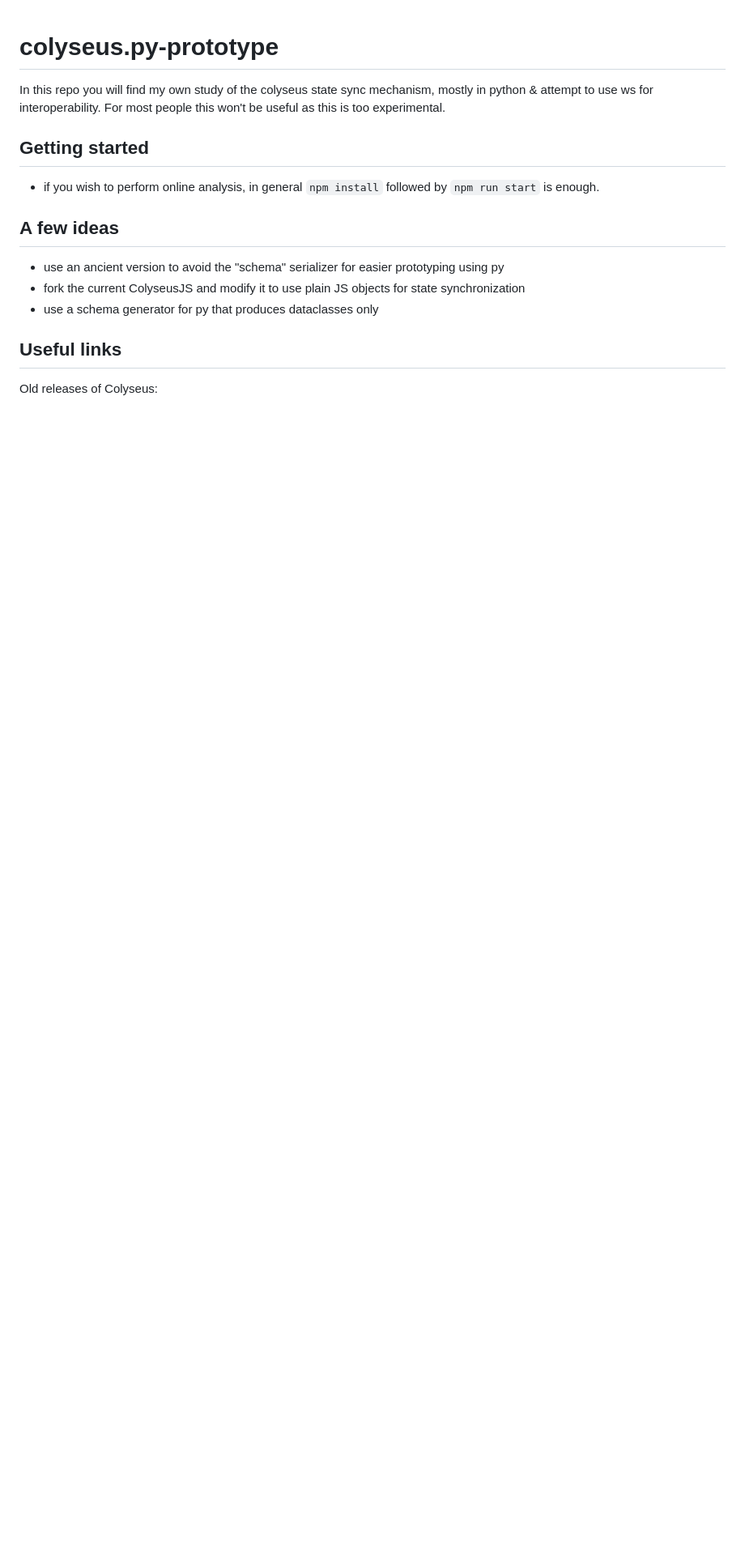
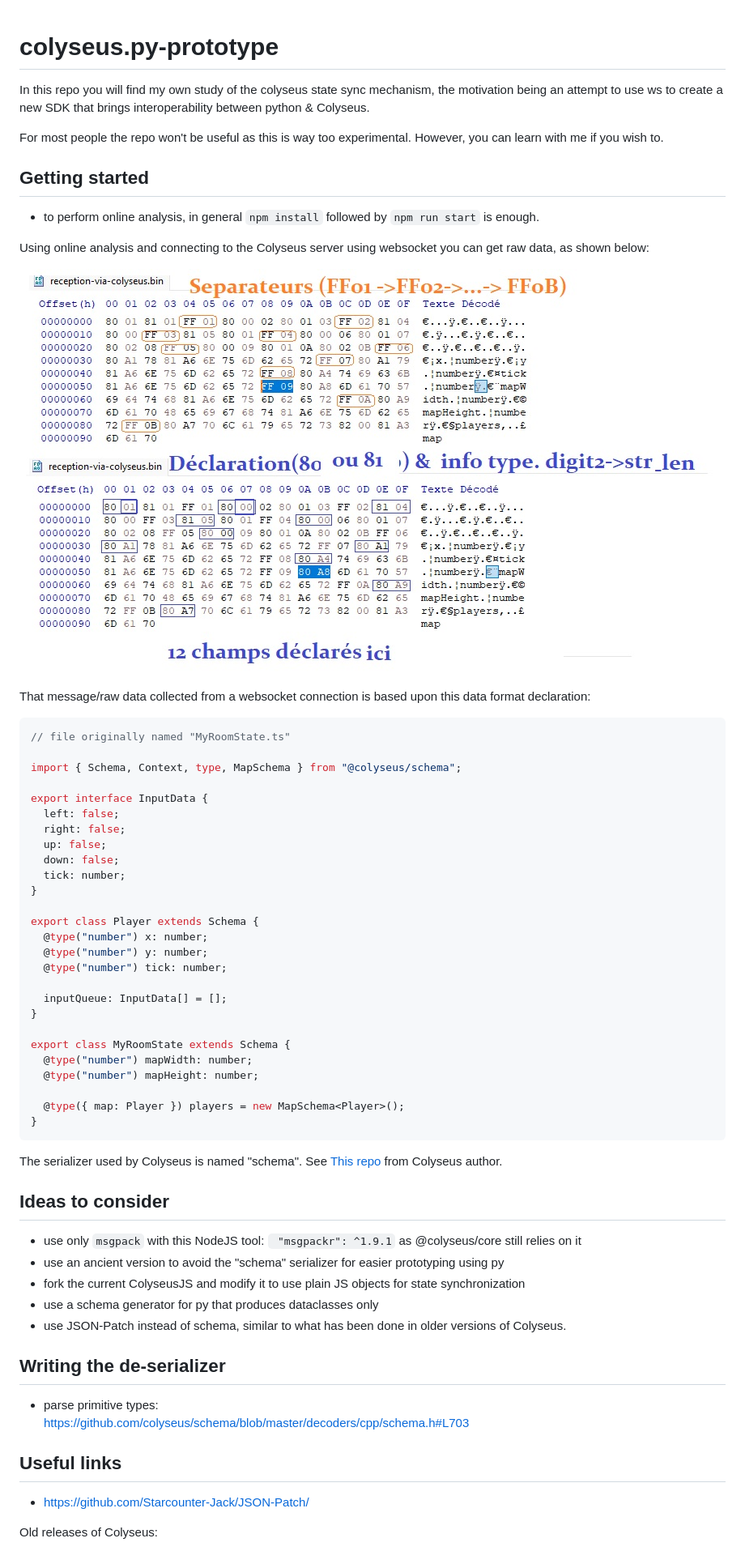
Before and after one commit to pyved-solution/colyseus.py-prototype, a Markdown page: README.md, the part around the change printed below. Shown: that part at 81% size. GitHub-like rendering; pictures changed too: docs/notice-lecture.jpg (added); blank space fills up the shorter version.

Commit message:
expand readme +docs | Saving ideas, etc.

````diff
--- a/README.md
+++ b/README.md
@@ -1,17 +1,76 @@
 # colyseus.py-prototype
 
-In this repo you will find my own study of the colyseus state sync mechanism, mostly in python &amp; attempt to use ws for interoperability. For most people this won't be useful as this is too experimental.
+In this repo you will find my own study of the colyseus state sync mechanism,
+the motivation being an attempt to use ws to create a new SDK that brings interoperability
+between python &amp; Colyseus.
+
+For most people the repo won't be useful as this is way too experimental.
+However, you can learn with me if you wish to.
+
 
 ## Getting started
 
-- if you wish to perform online analysis, in general `npm install` followed by `npm run start` is enough.
+- to perform online analysis, in general `npm install` followed by `npm run start` is enough.
 
-## A few ideas
+Using online analysis and connecting to the Colyseus server using
+websocket you can get raw data, as shown below:
 
+![App Platorm](docs/notice-lecture.jpg)
+
+That message/raw data collected from a websocket connection is based upon this data
+format declaration:
+
+```typescript
+// file originally named "MyRoomState.ts"
+
+import { Schema, Context, type, MapSchema } from "@colyseus/schema";
+
+export interface InputData {
+  left: false;
+  right: false;
+  up: false;
+  down: false;
+  tick: number;
+}
+
+export class Player extends Schema {
+  @type("number") x: number;
+  @type("number") y: number;
+  @type("number") tick: number;
+
+  inputQueue: InputData[] = [];
+}
+
+export class MyRoomState extends Schema {
+  @type("number") mapWidth: number;
+  @type("number") mapHeight: number;
+
+  @type({ map: Player }) players = new MapSchema<Player>();
+}
+```
+
+The serializer used by Colyseus is named "schema".
+See [This repo](https://github.com/colyseus/schema) from Colyseus author.
+
+
+## Ideas to consider
+
+- use only `msgpack` with this NodeJS tool: ` "msgpackr": ^1.9.1` as @colyseus/core still relies
+on it
 - use an ancient version to avoid the "schema" serializer for easier prototyping using py
 - fork the current ColyseusJS and modify it to use plain JS objects for state synchronization
 - use a schema generator for py that produces dataclasses only
+- use JSON-Patch instead of schema, similar to what has been done in older versions of Colyseus.
+
+
+## Writing the de-serializer
+
+- parse primitive types:<br>
+https://github.com/colyseus/schema/blob/master/decoders/cpp/schema.h#L703
+
 
 ## Useful links
 
+- https://github.com/Starcounter-Jack/JSON-Patch/
+
 Old releases of Colyseus:
````
Also changed, not shown: other parts of README.md (+1 -1 lines).
